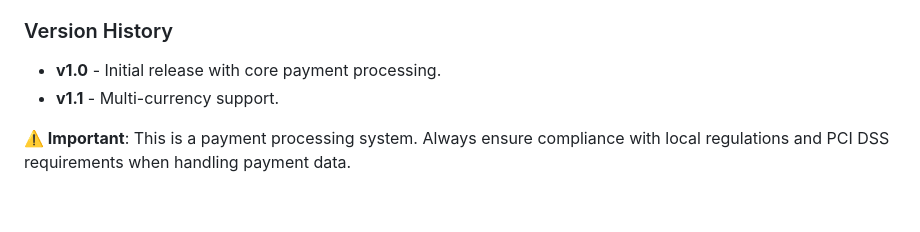
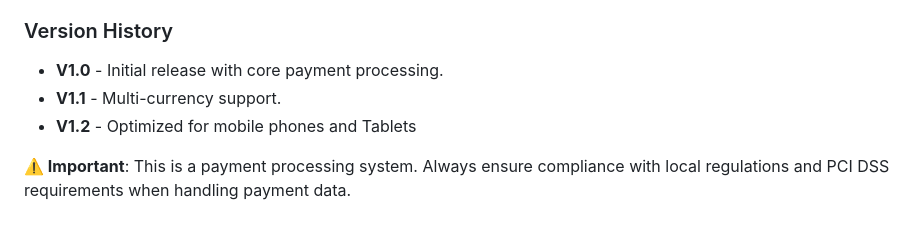
Before and after one commit to Nihar16/Payment-Gateway, a Markdown page: README.md, the part around the change. Drawn GitHub-style.

```diff
--- a/README.md
+++ b/README.md
@@ -314,7 +314,8 @@ This project is licensed under the [MIT License](LICENSE).
 
 ### Version History
 
-- **v1.0** - Initial release with core payment processing.
-- **v1.1** - Multi-currency support.
+- **V1.0** - Initial release with core payment processing.
+- **V1.1** - Multi-currency support.
+- **V1.2** - Optimized for mobile phones and Tablets
 
 **⚠️ Important**: This is a payment processing system. Always ensure compliance with local regulations and PCI DSS requirements when handling payment data.
```
